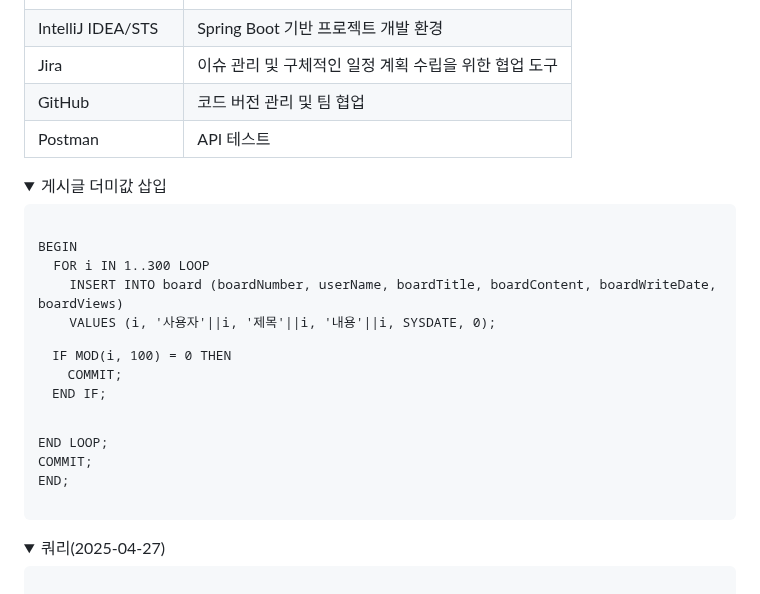
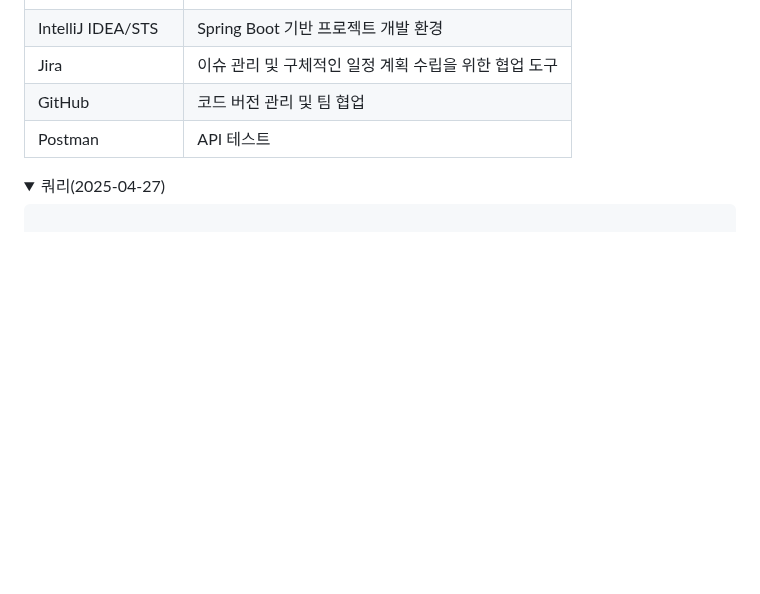
Before and after one commit to ZZongHyeon/Metro_House_Pjt, a Markdown page: README.md, the part around the change. Rendered like a GitHub page; folded sections open; blank space fills up the shorter version.

```diff
--- a/README.md
+++ b/README.md
@@ -50,24 +50,6 @@
 | Jira | 이슈 관리 및 구체적인 일정 계획 수립을 위한 협업 도구
 | GitHub | 코드 버전 관리 및 팀 협업
 | Postman | API 테스트
-
-
-<details>
-  <summary>게시글 더미값 삽입</summary>
-  <pre><code>
-BEGIN
-  FOR i IN 1..300 LOOP
-    INSERT INTO board (boardNumber, userName, boardTitle, boardContent, boardWriteDate, boardViews)
-    VALUES (i, '사용자'||i, '제목'||i, '내용'||i, SYSDATE, 0);
-
-    IF MOD(i, 100) = 0 THEN
-      COMMIT;
-    END IF;
-  END LOOP;
-  COMMIT;
-END;
-  </code></pre>
-</details>
 
 
 <details>
```
